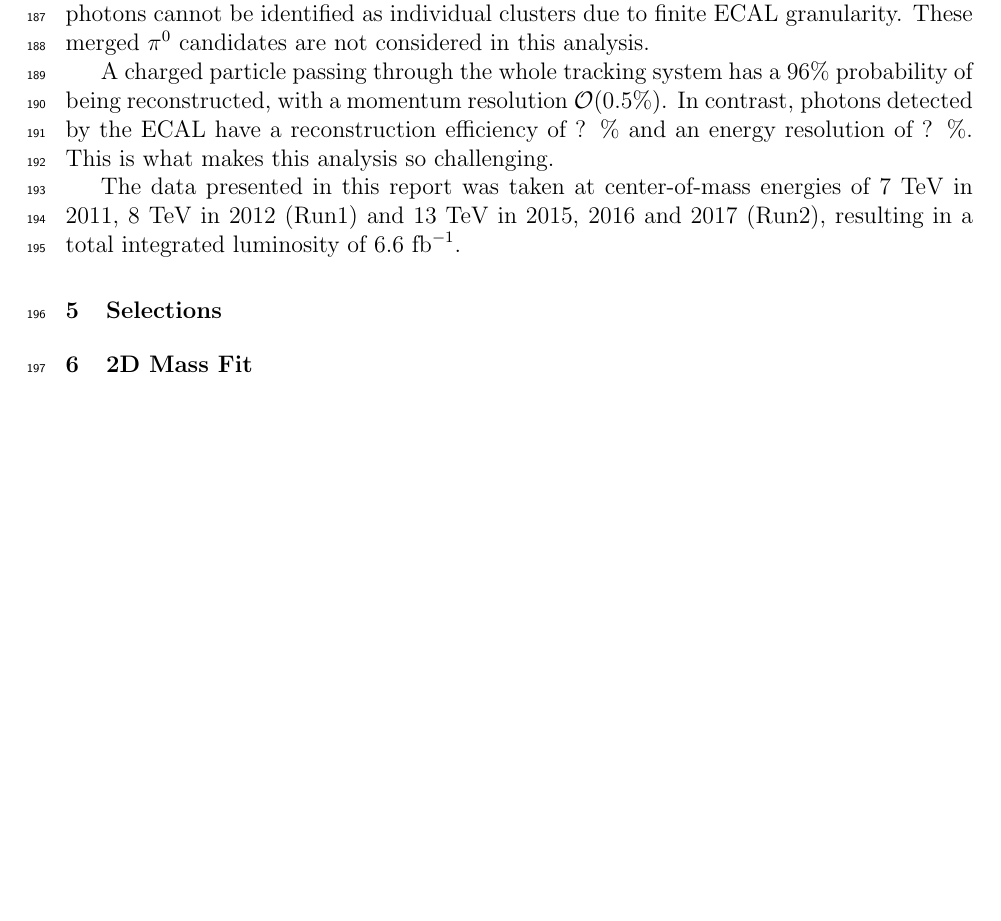
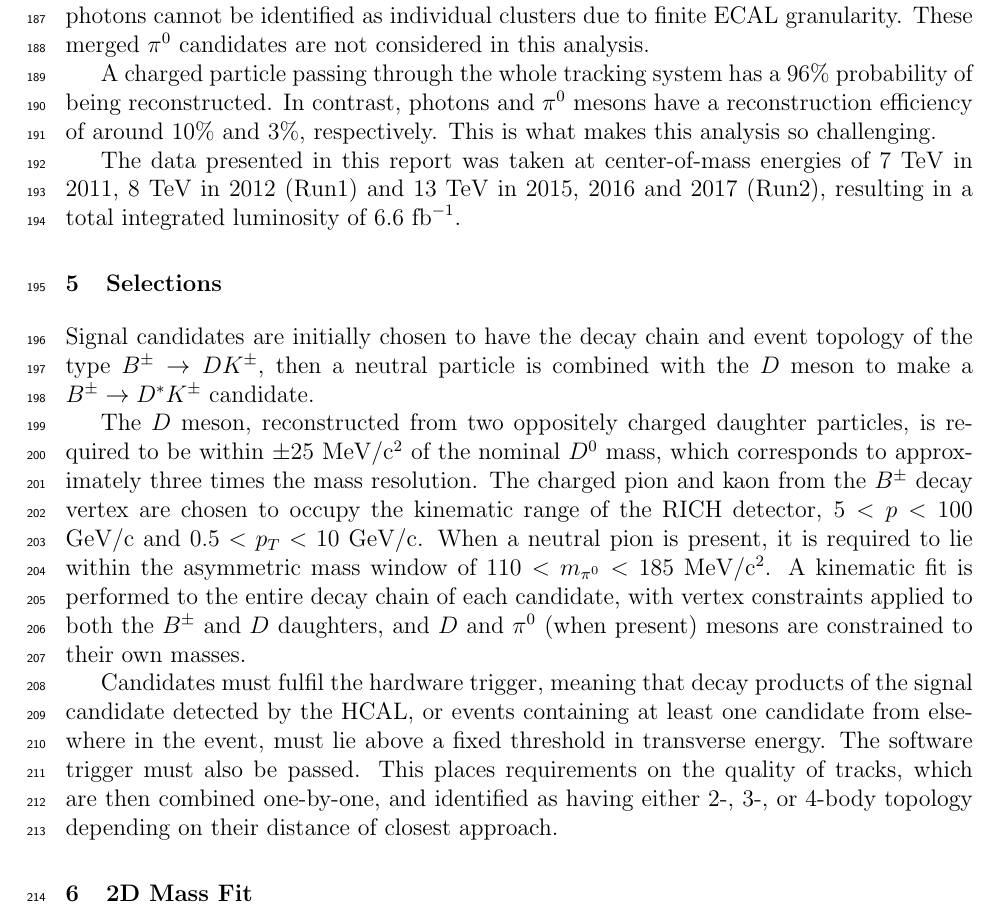
Before and after one commit to alexrollings/Confirmation, a LaTeX paper (latex/ConfirmationReport.tex): part of page 9 of 10 before the commit and part of page 9 of 11 after it, cut so that both start at the same text, the shorter picture padded with empty space. Compiled offline with pdfLaTeX.

Commit message:
Selections section started

```diff
--- a/latex/ConfirmationReport.tex
+++ b/latex/ConfirmationReport.tex
@@ -561,9 +561,8 @@ to finite ECAL granularity. These merged $\pi^0$ candidates are not considered
 in this analysis.
 
 A charged particle passing through the whole tracking system has a 96\%
-probability of being reconstructed, with a momentum resolution
-$\mathcal{O}(0.5\%)$. In contrast, photons detected by the ECAL have a
-reconstruction efficiency of ? \% and an energy resolution of ? \%. This is what
+probability of being reconstructed. In contrast, photons and $\pi^0$ mesons have a
+reconstruction efficiency of around 10\% and 3\%, respectively. This is what
 makes this analysis so challenging.
 
 The data presented in this report was taken at center-of-mass energies of $7$
@@ -571,6 +570,32 @@ TeV in 2011, $8$ TeV in 2012 (Run1) and $13$ TeV in 2015, 2016 and 2017 (Run2),
 resulting in a total integrated luminosity of $6.6$ $\text{fb}^{-1}$.
 
 \section{Selections} \label{selections}
+
+Signal candidates are initially chosen to have the decay chain and event
+topology of the type $B^{\pm}\rightarrow DK^{\pm}$, then a neutral particle
+is combined with the $D$ meson to make a $B^{\pm}\rightarrow D^*K^{\pm}$
+candidate.
+
+The $D$ meson, reconstructed from two oppositely charged daughter particles, is
+required to be within $\pm$25 MeV/c$^2$ of the nominal $D^0$ mass, which
+corresponds to approximately three times the mass resolution. The charged pion
+and kaon from the $B^{\pm}$ decay vertex are chosen to occupy the kinematic
+range of the RICH detector, $5 < p < 100$ GeV/c and $0.5 < p_T < 10$ GeV/c. When
+a neutral pion is present, it is required to lie within the asymmetric mass
+window of $110 < m_{\pi^0} < 185$ MeV/c$^2$. A kinematic fit is performed to the
+entire decay chain of each candidate, with vertex constraints applied to both
+the $B^{\pm}$ and $D$ daughters, and $D$ and $\pi^0$ (when present) mesons are
+constrained to their own masses.
+
+Candidates must fulfil the hardware trigger, meaning that decay products of the
+signal candidate detected by the HCAL, or events containing at least one
+candidate from elsewhere in the event, must lie above a fixed threshold in
+transverse energy.  The software trigger must also be passed. This places
+requirements on the quality of tracks, which are then combined one-by-one, and
+identified as having either 2-, 3-, or 4-body topology depending on their
+distance of closest approach.
+
+
 \section{2D Mass Fit} \label{massfit}
 \section{Conclusions and Ongoing Work} \label{conclusion}
 
```
